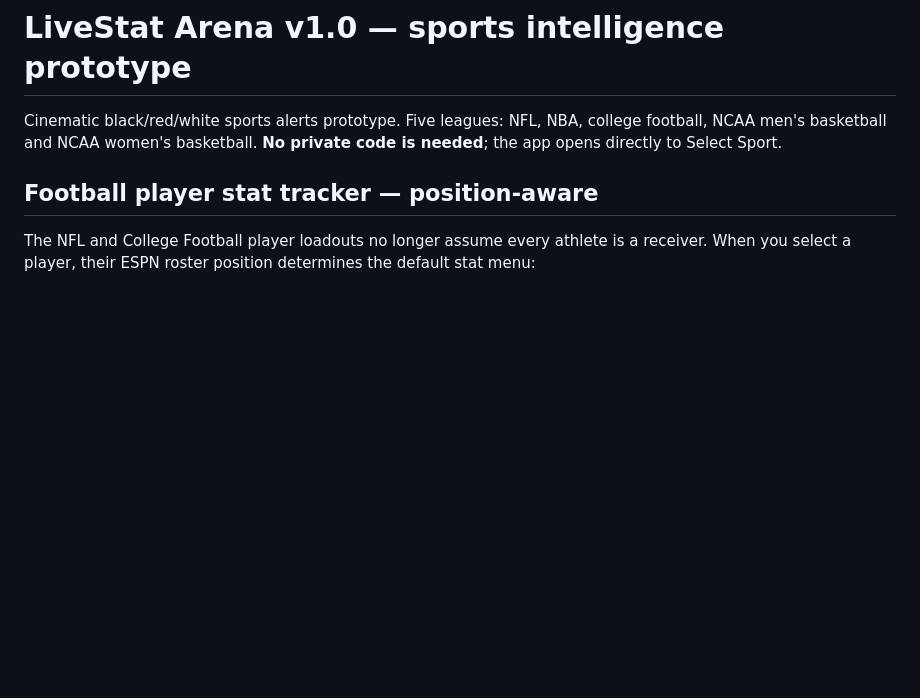
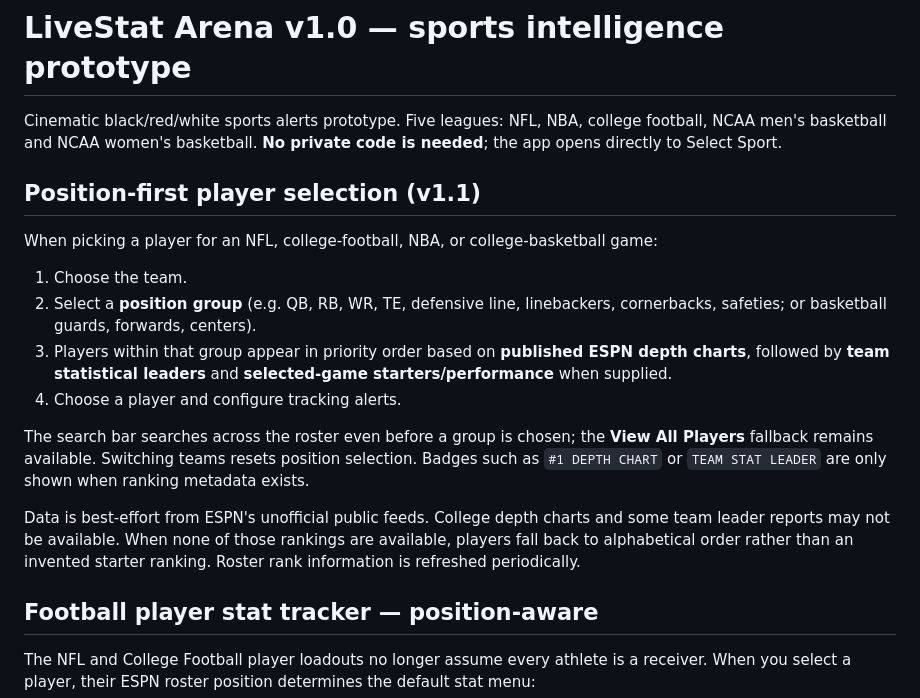
Before and after one commit to Dre4wat/LiveStat, a Markdown page: README.md, the part around the change. GitHub-like rendering; blank space fills up the shorter version.

Commit message:
Document position-group player selection and verified depth/leader sorting

```diff
--- a/README.md
+++ b/README.md
@@ -1,6 +1,19 @@
 # LiveStat Arena v1.0 — sports intelligence prototype
 
 Cinematic black/red/white sports alerts prototype. Five leagues: NFL, NBA, college football, NCAA men's basketball and NCAA women's basketball. **No private code is needed**; the app opens directly to Select Sport.
+
+## Position-first player selection (v1.1)
+
+When picking a player for an NFL, college-football, NBA, or college-basketball game:
+
+1. Choose the team.
+2. Select a **position group** (e.g. QB, RB, WR, TE, defensive line, linebackers, cornerbacks, safeties; or basketball guards, forwards, centers).
+3. Players within that group appear in priority order based on **published ESPN depth charts**, followed by **team statistical leaders** and **selected-game starters/performance** when supplied.
+4. Choose a player and configure tracking alerts.
+
+The search bar searches across the roster even before a group is chosen; the **View All Players** fallback remains available. Switching teams resets position selection. Badges such as `#1 DEPTH CHART` or `TEAM STAT LEADER` are only shown when ranking metadata exists.
+
+Data is best-effort from ESPN's unofficial public feeds. College depth charts and some team leader reports may not be available. When none of those rankings are available, players fall back to alphabetical order rather than an invented starter ranking. Roster rank information is refreshed periodically.
 
 ## Football player stat tracker — position-aware
 
```
